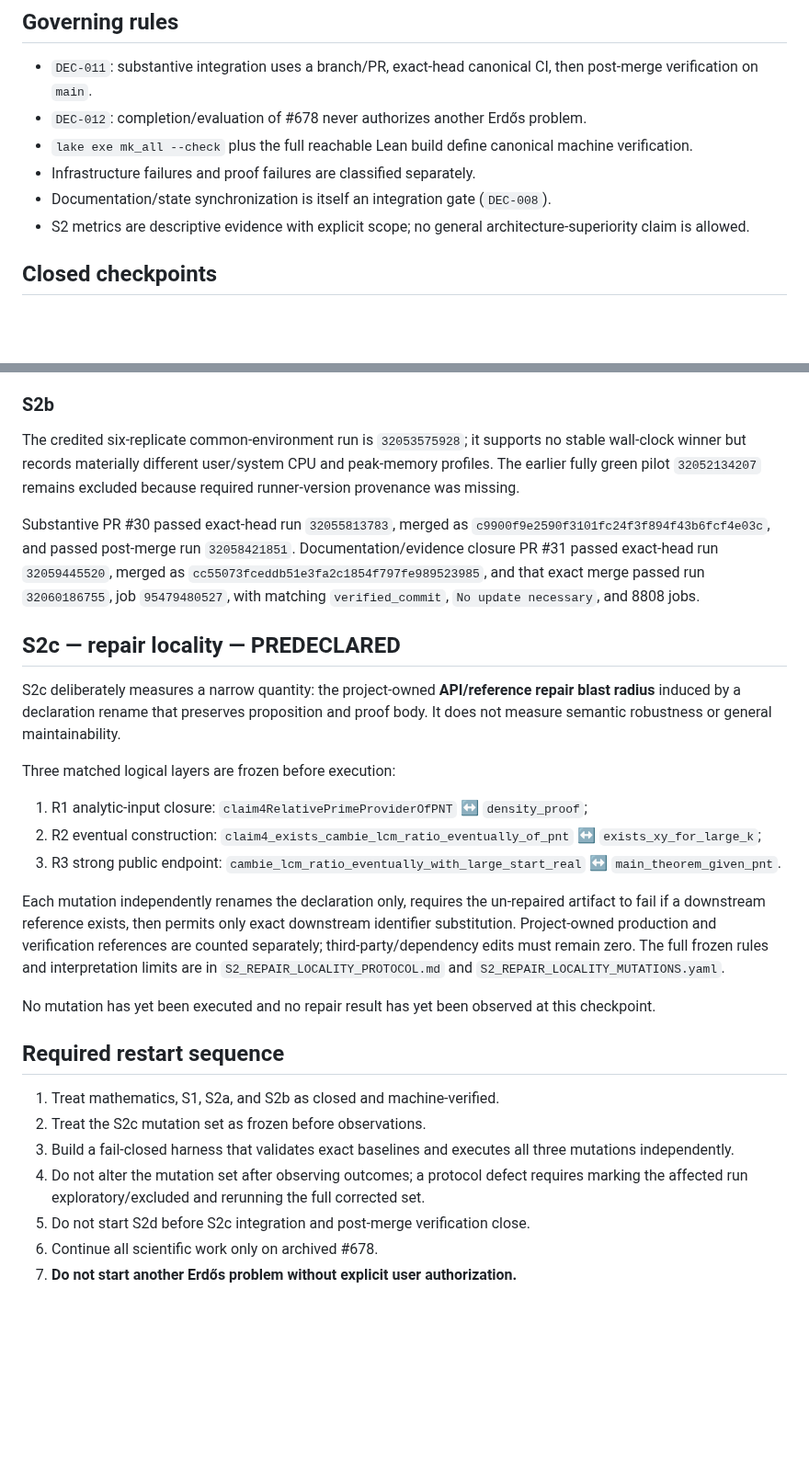
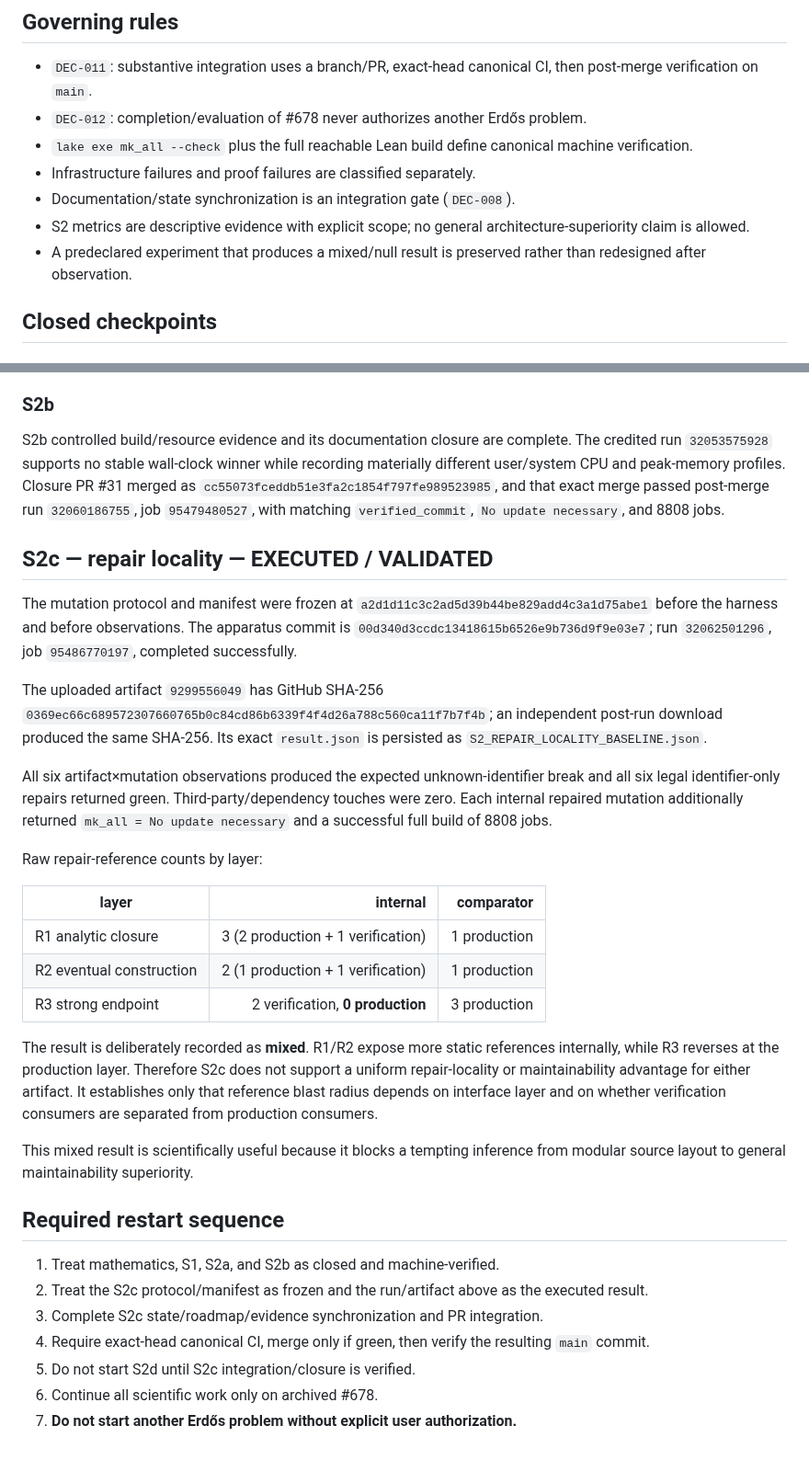
Before and after one commit to scientifica007/Erdos_Solving, a Markdown page: PROJECT_STATE.md, 2 parts joined by grey strips. Shown at 92% size. Drawn GitHub-style; blank space fills up the shorter version.

```diff
--- a/PROJECT_STATE.md
+++ b/PROJECT_STATE.md
@@ -79,8 +88,9 @@ next_action: implement fail-closed S2c harness from the frozen manifest; execute
 - `DEC-012`: completion/evaluation of #678 never authorizes another Erdős problem.
 - `lake exe mk_all --check` plus the full reachable Lean build define canonical machine verification.
 - Infrastructure failures and proof failures are classified separately.
-- Documentation/state synchronization is itself an integration gate (`DEC-008`).
+- Documentation/state synchronization is an integration gate (`DEC-008`).
 - S2 metrics are descriptive evidence with explicit scope; no general architecture-superiority claim is allowed.
+- A predeclared experiment that produces a mixed/null result is preserved rather than redesigned after observation.
 
 ## Closed checkpoints
 
@@ -94,30 +104,34 @@ S2a dependency-surface evidence and closure are complete. Its binding control is
 
 ### S2b
 
-The credited six-replicate common-environment run is `32053575928`; it supports no stable wall-clock winner but records materially different user/system CPU and peak-memory profiles. The earlier fully green pilot `32052134207` remains excluded because required runner-version provenance was missing.
+S2b controlled build/resource evidence and its documentation closure are complete. The credited run `32053575928` supports no stable wall-clock winner while recording materially different user/system CPU and peak-memory profiles. Closure PR #31 merged as `cc55073fceddb51e3fa2c1854f797fe989523985`, and that exact merge passed post-merge run `32060186755`, job `95479480527`, with matching `verified_commit`, `No update necessary`, and 8808 jobs.
 
-Substantive PR #30 passed exact-head run `32055813783`, merged as `c9900f9e2590f3101fc24f3f894f43b6fcf4e03c`, and passed post-merge run `32058421851`. Documentation/evidence closure PR #31 passed exact-head run `32059445520`, merged as `cc55073fceddb51e3fa2c1854f797fe989523985`, and that exact merge passed run `32060186755`, job `95479480527`, with matching `verified_commit`, `No update necessary`, and 8808 jobs.
+## S2c — repair locality — EXECUTED / VALIDATED
 
-## S2c — repair locality — PREDECLARED
+The mutation protocol and manifest were frozen at `a2d1d11c3c2ad5d39b44be829add4c3a1d75abe1` before the harness and before observations. The apparatus commit is `00d340d3ccdc13418615b6526e9b736d9f9e03e7`; run `32062501296`, job `95486770197`, completed successfully.
 
-S2c deliberately measures a narrow quantity: the project-owned **API/reference repair blast radius** induced by a declaration rename that preserves proposition and proof body. It does not measure semantic robustness or general maintainability.
+The uploaded artifact `9299556049` has GitHub SHA-256 `0369ec66c689572307660765b0c84cd86b6339f4f4d26a788c560ca11f7b7f4b`; an independent post-run download produced the same SHA-256. Its exact `result.json` is persisted as `S2_REPAIR_LOCALITY_BASELINE.json`.
 
-Three matched logical layers are frozen before execution:
+All six artifact×mutation observations produced the expected unknown-identifier break and all six legal identifier-only repairs returned green. Third-party/dependency touches were zero. Each internal repaired mutation additionally returned `mk_all = No update necessary` and a successful full build of 8808 jobs.
 
-1. R1 analytic-input closure: `claim4RelativePrimeProviderOfPNT` ↔ `density_proof`;
-2. R2 eventual construction: `claim4_exists_cambie_lcm_ratio_eventually_of_pnt` ↔ `exists_xy_for_large_k`;
-3. R3 strong public endpoint: `cambie_lcm_ratio_eventually_with_large_start_real` ↔ `main_theorem_given_pnt`.
+Raw repair-reference counts by layer:
 
-Each mutation independently renames the declaration only, requires the un-repaired artifact to fail if a downstream reference exists, then permits only exact downstream identifier substitution. Project-owned production and verification references are counted separately; third-party/dependency edits must remain zero. The full frozen rules and interpretation limits are in `S2_REPAIR_LOCALITY_PROTOCOL.md` and `S2_REPAIR_LOCALITY_MUTATIONS.yaml`.
+| layer | internal | comparator |
+|---|---:|---:|
+| R1 analytic closure | 3 (2 production + 1 verification) | 1 production |
+| R2 eventual construction | 2 (1 production + 1 verification) | 1 production |
+| R3 strong endpoint | 2 verification, **0 production** | 3 production |
 
-No mutation has yet been executed and no repair result has yet been observed at this checkpoint.
+The result is deliberately recorded as **mixed**. R1/R2 expose more static references internally, while R3 reverses at the production layer. Therefore S2c does not support a uniform repair-locality or maintainability advantage for either artifact. It establishes only that reference blast radius depends on interface layer and on whether verification consumers are separated from production consumers.
+
+This mixed result is scientifically useful because it blocks a tempting inference from modular source layout to general maintainability superiority.
 
 ## Required restart sequence
 
 1. Treat mathematics, S1, S2a, and S2b as closed and machine-verified.
-2. Treat the S2c mutation set as frozen before observations.
-3. Build a fail-closed harness that validates exact baselines and executes all three mutations independently.
-4. Do not alter the mutation set after observing outcomes; a protocol defect requires marking the affected run exploratory/excluded and rerunning the full corrected set.
-5. Do not start S2d before S2c integration and post-merge verification close.
+2. Treat the S2c protocol/manifest as frozen and the run/artifact above as the executed result.
+3. Complete S2c state/roadmap/evidence synchronization and PR integration.
+4. Require exact-head canonical CI, merge only if green, then verify the resulting `main` commit.
+5. Do not start S2d until S2c integration/closure is verified.
 6. Continue all scientific work only on archived #678.
 7. **Do not start another Erdős problem without explicit user authorization.**
```
Also changed, not shown: other parts of PROJECT_STATE.md (+27 -18 lines).
